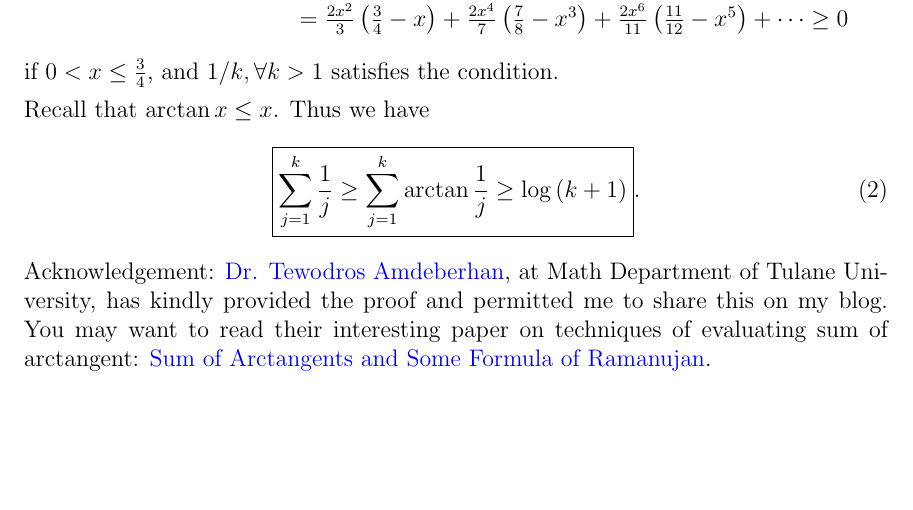
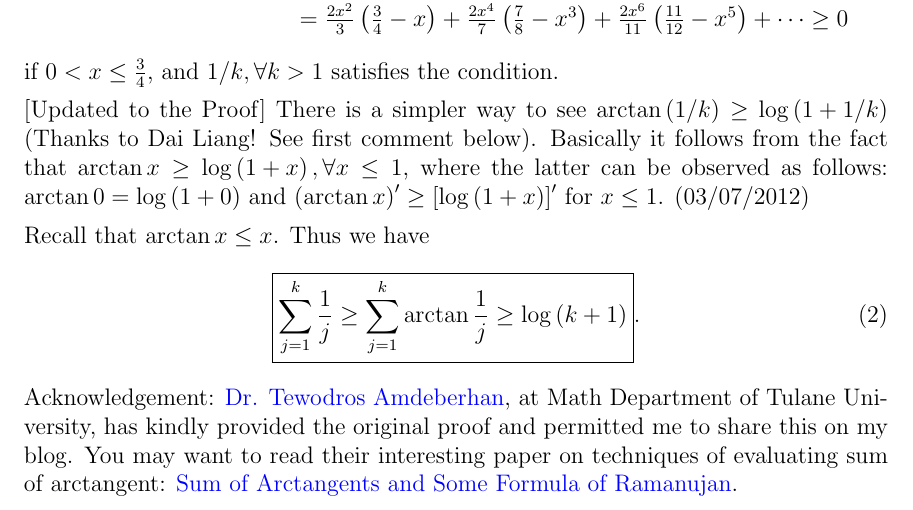
Before and after one commit to sunju/WP-Latex-Source, a LaTeX document (03_06_2012.tex): part of page 2 of 2, cut so that both start at the same text, the shorter picture padded with empty space. Compiled offline with pdfLaTeX; a LaTeX package or settings file that is missing is left out.

Commit message:
Include some simplification to the proof.

```diff
--- a/03_06_2012.tex
+++ b/03_06_2012.tex
@@ -60,9 +60,11 @@ So we have
 if $0< x \leq \frac{3}{4}$, and $1/k, \forall k>1$ satisfies the condition.
 \end{proof}
 
+[Updated to the Proof] There is a simpler way to see $\arctan \left(1/k\right) \geq \log\left(1+1/k\right)$ (Thanks to Dai Liang! See first comment below). Basically it follows from the fact that $\arctan x \geq \log \left(1+x\right), \forall x\leq 1$, where the latter can be observed as follows: $\arctan 0 = \log \left(1+0\right)$ and $\left(\arctan x\right)' \geq \left[\log \left(1+x\right)\right]'$ for $x \leq 1$. (03/07/2012)
+
 Recall that $\arctan x \leq x$. Thus we have
 \begin{equation}
 \boxed{\sum_{j=1}^{k} \frac{1}{j} \geq \sum_{j=1}^{k} \arctan \frac{1}{j} \geq \log \left(k+1\right)}.
 \end{equation}
-Acknowledgement: \href{http://129.81.170.14/~tamdeberhan/}{Dr. Tewodros Amdeberhan}, at Math Department of Tulane University, has kindly provided the proof and permitted me to share this on my blog. You may want to read their interesting paper on techniques of evaluating sum of arctangent: \href{http://129.81.170.14/~vhm/ac1.pdf}{Sum of Arctangents and Some Formula of Ramanujan}.
+Acknowledgement: \href{http://129.81.170.14/~tamdeberhan/}{Dr. Tewodros Amdeberhan}, at Math Department of Tulane University, has kindly provided the original proof and permitted me to share this on my blog. You may want to read their interesting paper on techniques of evaluating sum of arctangent: \href{http://129.81.170.14/~vhm/ac1.pdf}{Sum of Arctangents and Some Formula of Ramanujan}.
 \end{document}
```
